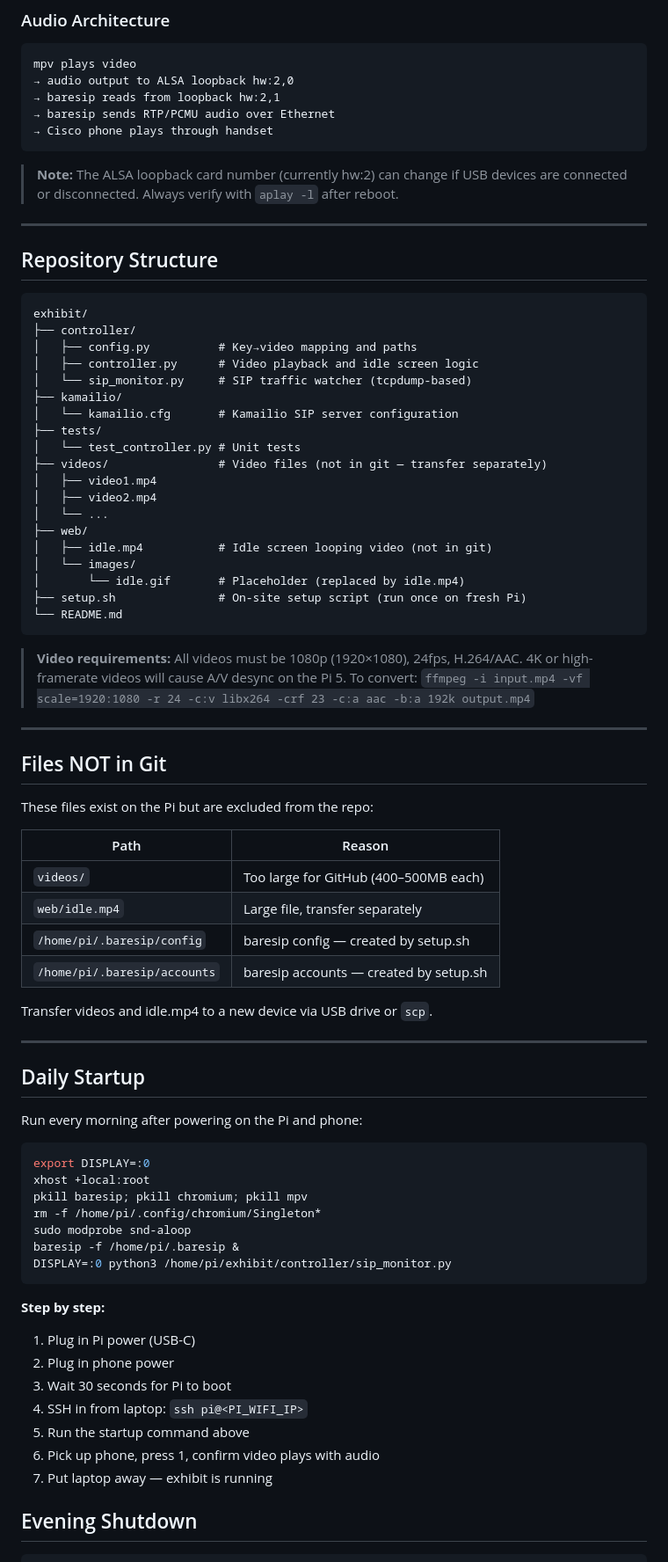
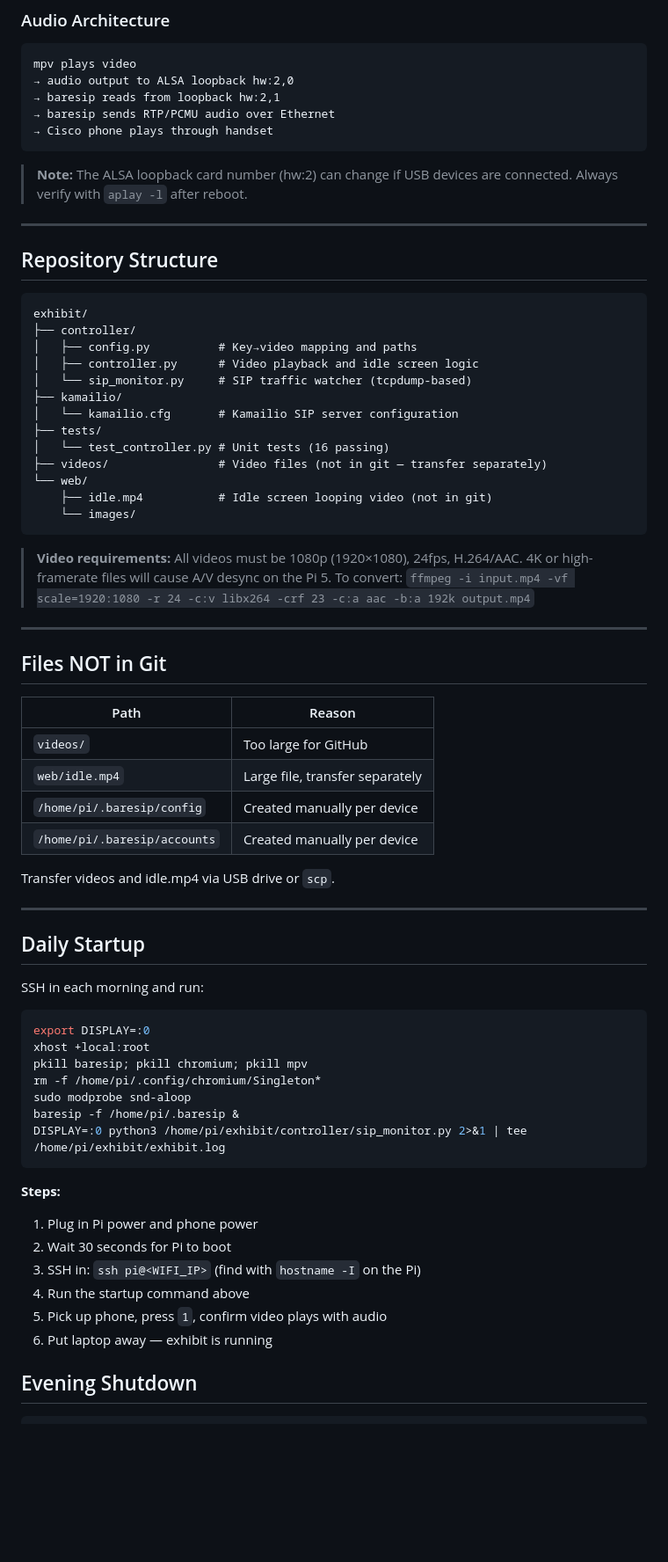
Before and after one commit to Zaltsman/exhibit, a Markdown page: README.md, the part around one of its changes. Shown at 88% size. Drawn GitHub-style; blank space fills up the shorter version.

Commit message:
Update README: complete Cisco settings, fix IP explanation, add video conversion and setup instructions

````diff
--- a/README.md
+++ b/README.md
@@ -57,8 +60,7 @@ mpv plays video
 → Cisco phone plays through handset
 ```
 
-> **Note:** The ALSA loopback card number (currently hw:2) can change if USB devices
-> are connected or disconnected. Always verify with `aplay -l` after reboot.
+> **Note:** The ALSA loopback card number (hw:2) can change if USB devices are connected. Always verify with `aplay -l` after reboot.
 
 ---
 
@@ -73,43 +75,35 @@ exhibit/
 ├── kamailio/
 │   └── kamailio.cfg       # Kamailio SIP server configuration
 ├── tests/
-│   └── test_controller.py # Unit tests
+│   └── test_controller.py # Unit tests (16 passing)
 ├── videos/                # Video files (not in git — transfer separately)
-│   ├── video1.mp4
-│   ├── video2.mp4
-│   └── ...
-├── web/
-│   ├── idle.mp4           # Idle screen looping video (not in git)
-│   └── images/
-│       └── idle.gif       # Placeholder (replaced by idle.mp4)
-├── setup.sh               # On-site setup script (run once on fresh Pi)
-└── README.md
+└── web/
+    ├── idle.mp4           # Idle screen looping video (not in git)
+    └── images/
 ```
 
 > **Video requirements:** All videos must be 1080p (1920×1080), 24fps, H.264/AAC.
-> 4K or high-framerate videos will cause A/V desync on the Pi 5.
+> 4K or high-framerate files will cause A/V desync on the Pi 5.
 > To convert: `ffmpeg -i input.mp4 -vf scale=1920:1080 -r 24 -c:v libx264 -crf 23 -c:a aac -b:a 192k output.mp4`
 
 ---
 
 ## Files NOT in Git
 
-These files exist on the Pi but are excluded from the repo:
-
 | Path | Reason |
 |------|---------|
-| `videos/` | Too large for GitHub (400–500MB each) |
+| `videos/` | Too large for GitHub |
 | `web/idle.mp4` | Large file, transfer separately |
-| `/home/pi/.baresip/config` | baresip config — created by setup.sh |
-| `/home/pi/.baresip/accounts` | baresip accounts — created by setup.sh |
+| `/home/pi/.baresip/config` | Created manually per device |
+| `/home/pi/.baresip/accounts` | Created manually per device |
 
-Transfer videos and idle.mp4 to a new device via USB drive or `scp`.
+Transfer videos and idle.mp4 via USB drive or `scp`.
 
 ---
 
 ## Daily Startup
 
-Run every morning after powering on the Pi and phone:
+SSH in each morning and run:
 
 ```bash
 export DISPLAY=:0
@@ -118,17 +112,16 @@ pkill baresip; pkill chromium; pkill mpv
 rm -f /home/pi/.config/chromium/Singleton*
 sudo modprobe snd-aloop
 baresip -f /home/pi/.baresip &
-DISPLAY=:0 python3 /home/pi/exhibit/controller/sip_monitor.py
+DISPLAY=:0 python3 /home/pi/exhibit/controller/sip_monitor.py 2>&1 | tee /home/pi/exhibit/exhibit.log
 ```
 
-**Step by step:**
-1. Plug in Pi power (USB-C)
-2. Plug in phone power
-3. Wait 30 seconds for Pi to boot
-4. SSH in from laptop: `ssh pi@<PI_WIFI_IP>`
-5. Run the startup command above
-6. Pick up phone, press 1, confirm video plays with audio
-7. Put laptop away — exhibit is running
+**Steps:**
+1. Plug in Pi power and phone power
+2. Wait 30 seconds for Pi to boot
+3. SSH in: `ssh pi@<WIFI_IP>` (find with `hostname -I` on the Pi)
+4. Run the startup command above
+5. Pick up phone, press `1`, confirm video plays with audio
+6. Put laptop away — exhibit is running
 
 ## Evening Shutdown
 
````
Also changed, not shown: other parts of README.md (+78 -47 lines).
